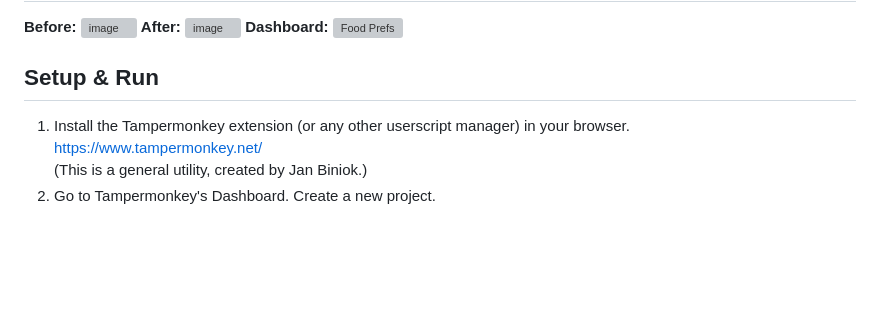
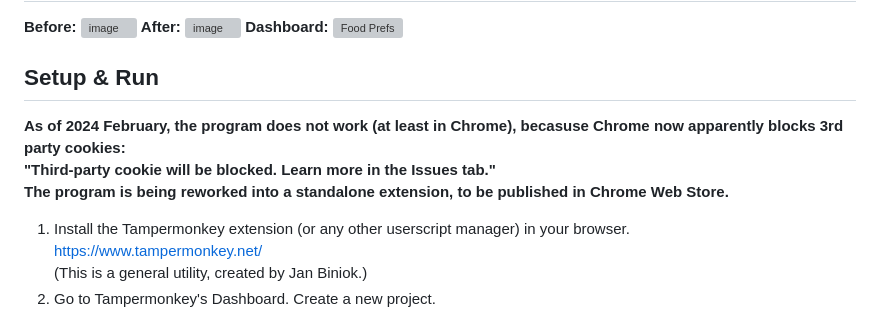
Before and after one commit to AndreaDusza/dishdecider-assistant, a Markdown page: README.md, the part around the change. GitHub-like rendering; blank space fills up the shorter version; grey boxes are pictures that could not be loaded.

```diff
--- a/README.md
+++ b/README.md
@@ -24,7 +24,9 @@ __Dashboard:__
 ![Food Prefs](https://github.com/AndreaDusza/dishdecider-assistant/assets/5956233/70252e8a-0d10-4b85-be15-06bc49df5d4c)
 
 ## Setup & Run
-
+__As of 2024 February, the program does not work (at least in Chrome), becasuse Chrome now apparently blocks 3rd party cookies:
+"Third-party cookie will be blocked. Learn more in the Issues tab."
+The program is being reworked into a standalone extension, to be published in Chrome Web Store.__
 1. Install the Tampermonkey extension (or any other userscript manager) in your browser.
 https://www.tampermonkey.net/
 (This is a general utility, created by Jan Biniok.)
```
